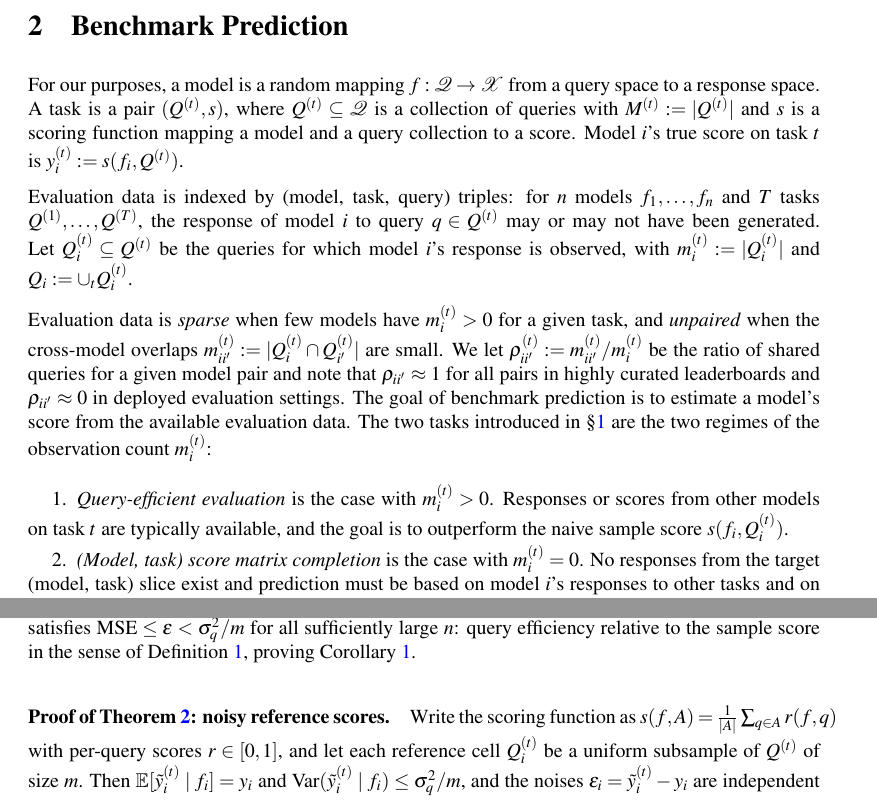
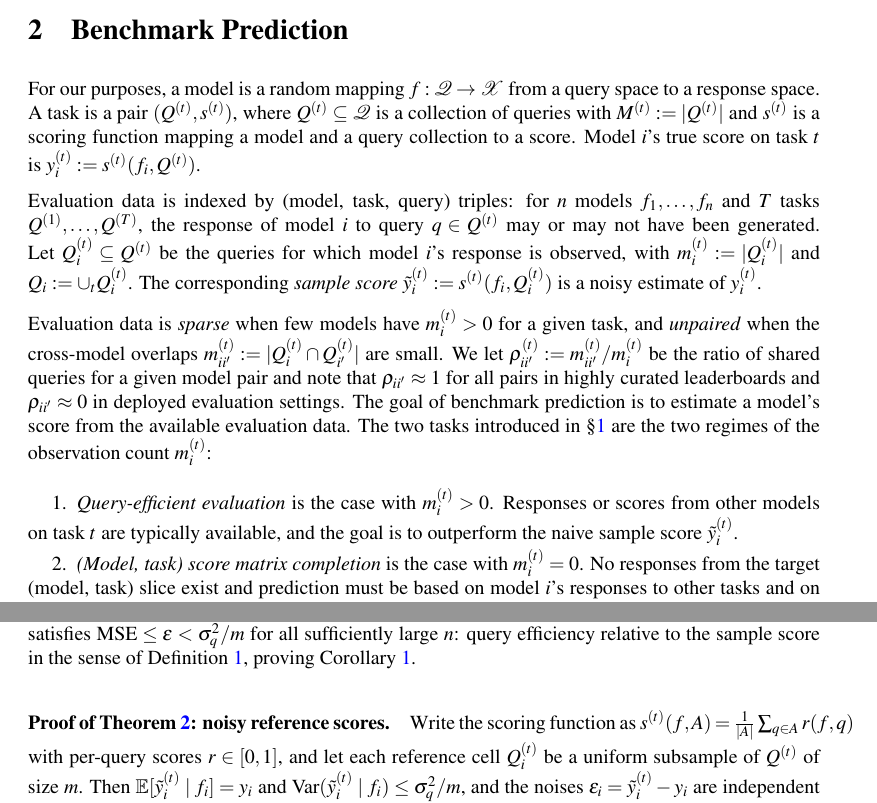
Before and after one commit to jataware/dkps, a LaTeX paper (paper/main.tex): two parts of pages 3 and 19 of 20, joined at a grey line, cut so that both start at the same text. Compiled offline with pdfLaTeX.

Commit message:
pkps paper: restore per-task scorers s^(t) and the sample-score definition in section 2
Co-Authored-By: Claude Fable 5 <noreply@anthropic.com>
Claude-Session: https://claude.ai/code/session_019VkDoLFnBiHFuUR33BoaNY

```diff
--- a/paper/main.tex
+++ b/paper/main.tex
@@ -190,16 +190,19 @@ The proposed Product Kernel Perspective Space generalizes this construction with
 \label{sec:setting}
 For our purposes, a model is a random mapping
 $f:\mathcal{Q}\to\mathcal{X}$ from a query space to a response space.
-A task is a pair $(Q^{(t)}, s)$, where $Q^{(t)}\subseteq\mathcal{Q}$ is a collection
-of queries with $M^{(t)}:=|Q^{(t)}|$ and $s$ is a scoring function mapping a model
-and a query collection to a score. Model $i$'s true score on task $t$ is
-$y_i^{(t)}:=s(f_{i},Q^{(t)})$.
+A task is a pair $(Q^{(t)}, s^{(t)})$, where $Q^{(t)}\subseteq\mathcal{Q}$ is a
+collection of queries with $M^{(t)}:=|Q^{(t)}|$ and $s^{(t)}$ is a scoring function
+mapping a model and a query collection to a score. Model $i$'s true score on task
+$t$ is $y_i^{(t)}:=s^{(t)}(f_{i},Q^{(t)})$.
 
 Evaluation data is indexed by (model, task, query) triples: for $n$ models
 $f_1,\dots,f_n$ and $T$ tasks $Q^{(1)},\dots,Q^{(T)}$, the response of model $i$ to
 query $q\in Q^{(t)}$ may or may not have been generated.
 Let $Q_{i}^{(t)}\subseteq Q^{(t)}$ be the queries for which model $i$'s response is
 observed, with $m_{i}^{(t)}:=|Q^{(t)}_{i}|$ and $Q_i:=\cup_{t}Q_i^{(t)}$.
+The corresponding \emph{sample score}
+$\tilde{y}_{i}^{(t)}:=s^{(t)}(f_{i},Q_{i}^{(t)})$ is a noisy estimate of
+$y_{i}^{(t)}$.
 
 Evaluation data is \emph{sparse} when few models have
 $m_{i}^{(t)}>0$ for a given task, and \emph{unpaired} when the cross-model overlaps
@@ -216,7 +219,7 @@ observation count $m_i^{(t)}$:
 \item \emph{Query-efficient evaluation} is the case
 with $m_{i}^{(t)}>0$. Responses or scores from other models on task $t$ are
 typically available, and the goal is to outperform the naive sample score
-$s(f_{i},Q_i^{(t)})$.
+$\tilde{y}_{i}^{(t)}$.
 \item \emph{(Model, task) score matrix completion} is the case with $m_{i}^{(t)}=0$.
 No responses from the target (model, task) slice exist and prediction
 must be based on model $i$'s responses to other tasks and on responses from
@@ -1134,7 +1136,7 @@ relative to the sample score in the sense of Definition~\ref{def:qeff}, proving
 Corollary~\ref{cor:sample}.
 
 \paragraph{Proof of Theorem~\ref{thm:qeff}: noisy reference scores.} Write the scoring function as
-$s(f,A)=\tfrac{1}{|A|}\sum_{q\in A}r(f,q)$ with per-query scores
+$s^{(t)}(f,A)=\tfrac{1}{|A|}\sum_{q\in A}r(f,q)$ with per-query scores
 $r\in[0,1]$, and let each reference cell $Q_{i}^{(t)}$ be a uniform subsample of
 $Q^{(t)}$ of size $m$. Then
 $\mathbb{E}[\tilde{y}_{i}^{(t)}\mid f_{i}]=y_{i}$ and
```
Also changed, not shown: paper/main.pdf, paper/main.tex (7 more changed lines).
